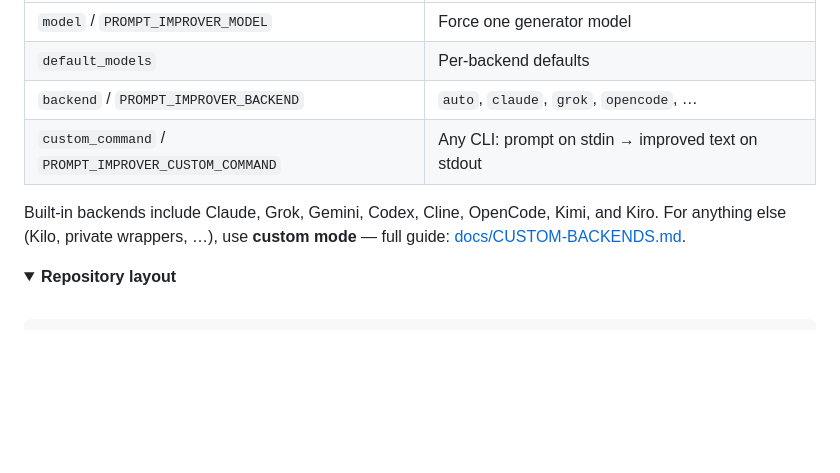
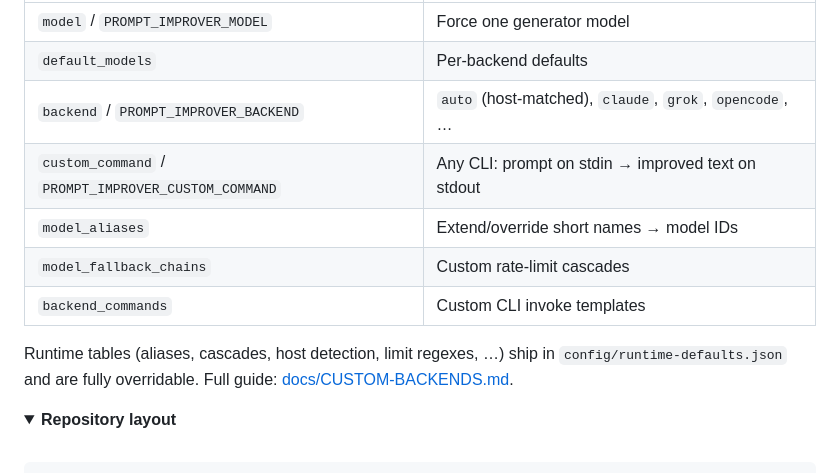
Before and after one commit to owenob1/prompt-improver, a Markdown page: README.md, the part around the change. Drawn GitHub-style; folded sections open; blank space fills up the shorter version.

Commit message:
docs: document full settings customisation tables
README + CUSTOM-BACKENDS cover runtime-defaults overrides;
models-supported points at config tables.

```diff
--- a/README.md
+++ b/README.md
@@ -208,10 +208,13 @@ cp skills/prompt-improver/config/settings.example.json \
 |-----------|---------|
 | `model` / `PROMPT_IMPROVER_MODEL` | Force one generator model |
 | `default_models` | Per-backend defaults |
-| `backend` / `PROMPT_IMPROVER_BACKEND` | `auto`, `claude`, `grok`, `opencode`, … |
+| `backend` / `PROMPT_IMPROVER_BACKEND` | `auto` (host-matched), `claude`, `grok`, `opencode`, … |
 | `custom_command` / `PROMPT_IMPROVER_CUSTOM_COMMAND` | Any CLI: prompt on stdin → improved text on stdout |
+| `model_aliases` | Extend/override short names → model IDs |
+| `model_fallback_chains` | Custom rate-limit cascades |
+| `backend_commands` | Custom CLI invoke templates |
 
-Built-in backends include Claude, Grok, Gemini, Codex, Cline, OpenCode, Kimi, and Kiro. For anything else (Kilo, private wrappers, …), use **custom mode** — full guide: [docs/CUSTOM-BACKENDS.md](./docs/CUSTOM-BACKENDS.md).
+Runtime tables (aliases, cascades, host detection, limit regexes, …) ship in `config/runtime-defaults.json` and are fully overridable. Full guide: [docs/CUSTOM-BACKENDS.md](./docs/CUSTOM-BACKENDS.md).
 
 </details>
 
```
Also changed, not shown: docs/CUSTOM-BACKENDS.md (+54 -1 lines), 1 other file.
